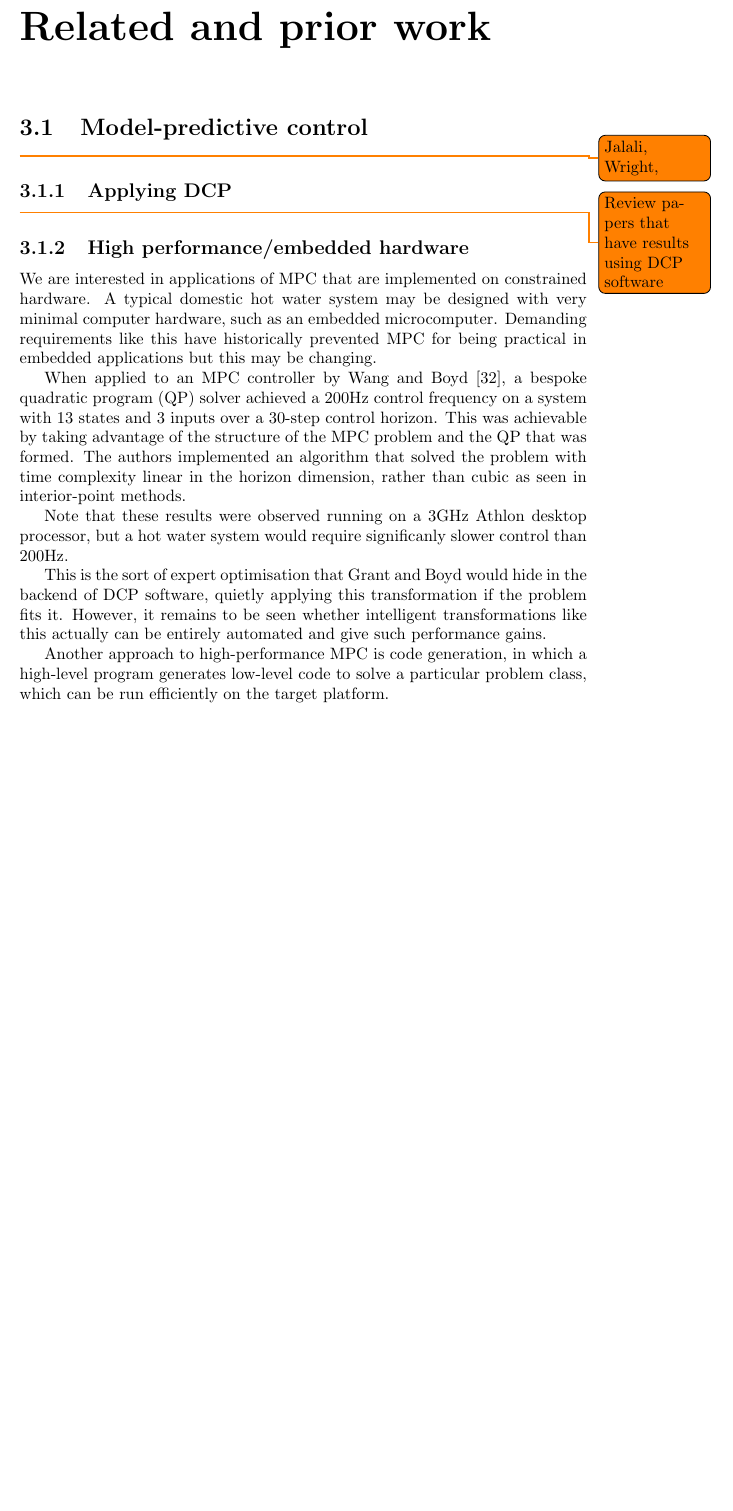
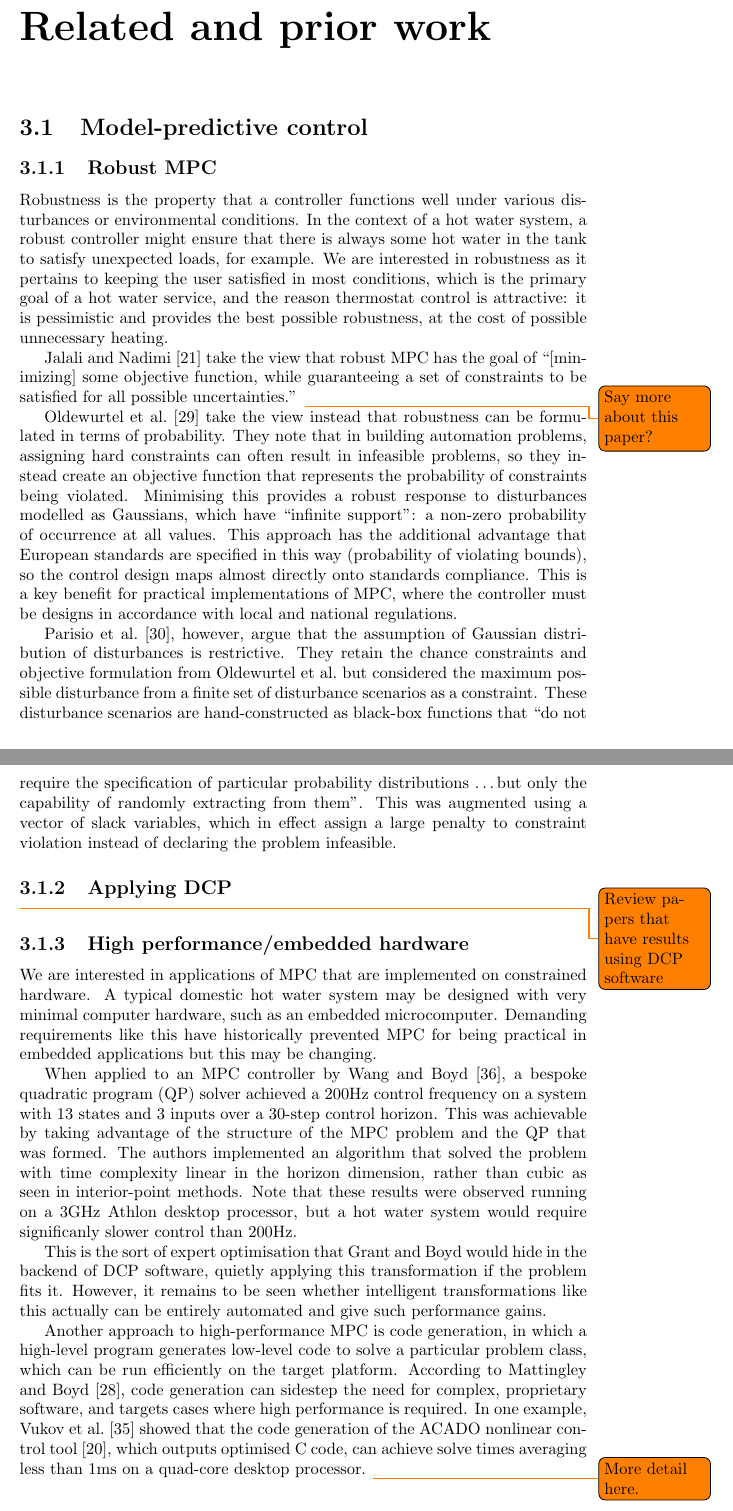
Before and after one commit to crabmusket/thesis, a LaTeX thesis (report/main.tex, which reads report/chapters/review.tex): part of page 19 of 49 before the commit and two parts of pages 19 and 20 of 50 after it, the two joined at a grey line, cut so that both start at the same text, the shorter picture padded with empty space. Compiled offline with pdfLaTeX.

Commit message:
More lit review.

```diff
--- a/report/chapters/review.tex
+++ b/report/chapters/review.tex
@@ -3,7 +3,25 @@
 
 \section{Model-predictive control}
 
-\todo{Jalali, Wright, }
+\subsection{Robust MPC}
+
+Robustness is the property that a controller functions well under various disturbances or environmental conditions.
+In the context of a hot water system, a robust controller might ensure that there is always some hot water in the tank to satisfy unexpected loads, for example.
+We are interested in robustness as it pertains to keeping the user satisfied in most conditions, which is the primary goal of a hot water service, and the reason thermostat control is attractive: it is pessimistic and provides the best possible robustness, at the cost of possible unnecessary heating.
+
+\textcite{Jalali06} take the view that robust MPC has the goal of ``[minimizing] some objective function, while guaranteeing a set of constraints to be satisfied for all possible uncertainties.''
+\todo{Say more about this paper?}
+
+\textcite{Oldewurtel10} take the view instead that robustness can be formulated in terms of probability.
+They note that in building automation problems, assigning hard constraints can often result in infeasible problems, so they instead create an objective function that represents the probability of constraints being violated.
+Minimising this provides a robust response to disturbances modelled as Gaussians, which have ``infinite support'': a non-zero probability of occurrence at all values.
+This approach has the additional advantage that European standards are specified in this way (probability of violating bounds), so the control design maps almost directly onto standards compliance.
+This is a key benefit for practical implementations of MPC, where the controller must be designs in accordance with local and national regulations.
+
+\textcite{Parisio14}, however, argue that the assumption of Gaussian distribution of disturbances is restrictive.
+They retain the chance constraints and objective formulation from \authors{Oldewurtel10} but considered the maximum possible disturbance from a finite set of disturbance scenarios as a constraint.
+These disturbance scenarios are hand-constructed as black-box functions that ``do not require the specification of particular probability distributions \dots but only the capability of randomly extracting from them''.
+This was augmented using a vector of slack variables, which in effect assign a large penalty to constraint violation instead of declaring the problem infeasible.
 
 \subsection{Applying DCP}
 
@@ -18,14 +36,15 @@ Demanding requirements like this have historically prevented MPC for being pract
 When applied to an MPC controller by \textcite{Wang10}, a bespoke quadratic program (QP) solver achieved a 200Hz control frequency on a system with 13 states and 3 inputs over a 30-step control horizon.
 This was achievable by taking advantage of the structure of the MPC problem and the QP that was formed.
 The authors implemented an algorithm that solved the problem with time complexity linear in the horizon dimension, rather than cubic as seen in interior-point methods.
-
 Note that these results were observed running on a 3GHz Athlon desktop processor, but a hot water system would require significanly slower control than 200Hz.
 
 This is the sort of expert optimisation that Grant and Boyd would hide in the backend of DCP software, quietly applying this transformation if the problem fits it.
 However, it remains to be seen whether intelligent transformations like this actually can be entirely automated and give such performance gains.
 
 Another approach to high-performance MPC is code generation, in which a high-level program generates low-level code to solve a particular problem class, which can be run efficiently on the target platform.
-
+According to \textcite{Mattingley12}, code generation can sidestep the need for complex, proprietary software, and targets cases where high performance is required.
+In one example, \textcite{Vukov12} showed that the code generation of the ACADO nonlinear control tool~\cite{ACADO}, which outputs optimised C code, can achieve solve times averaging less than 1ms on a quad-core desktop processor.
+\todo{More detail here.}
 
 \section{Hot water system modelling}
 
```
Also changed, not shown: report/library.bib (+18 -0 lines), report/chapters/review.tex (3 more changed lines).
